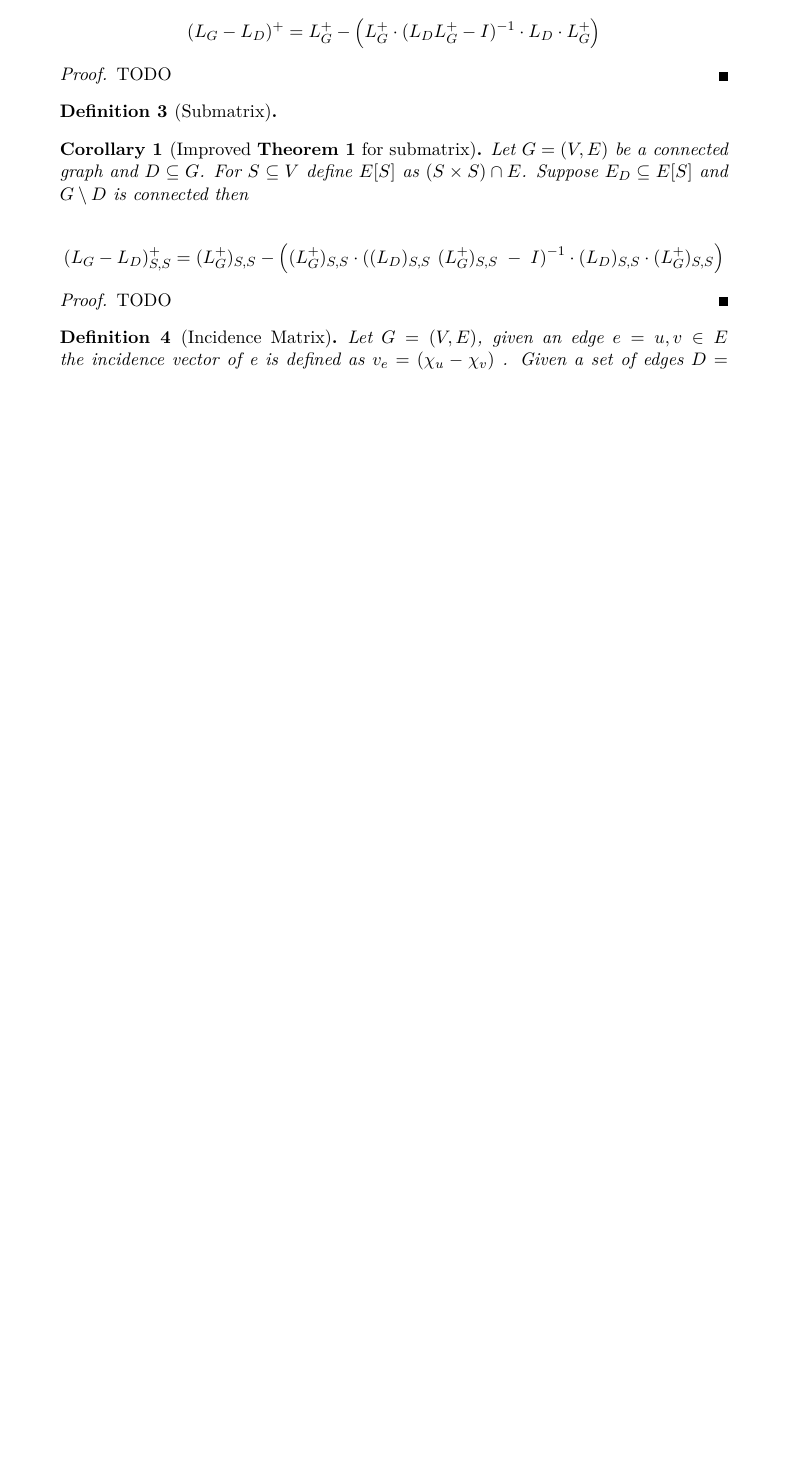
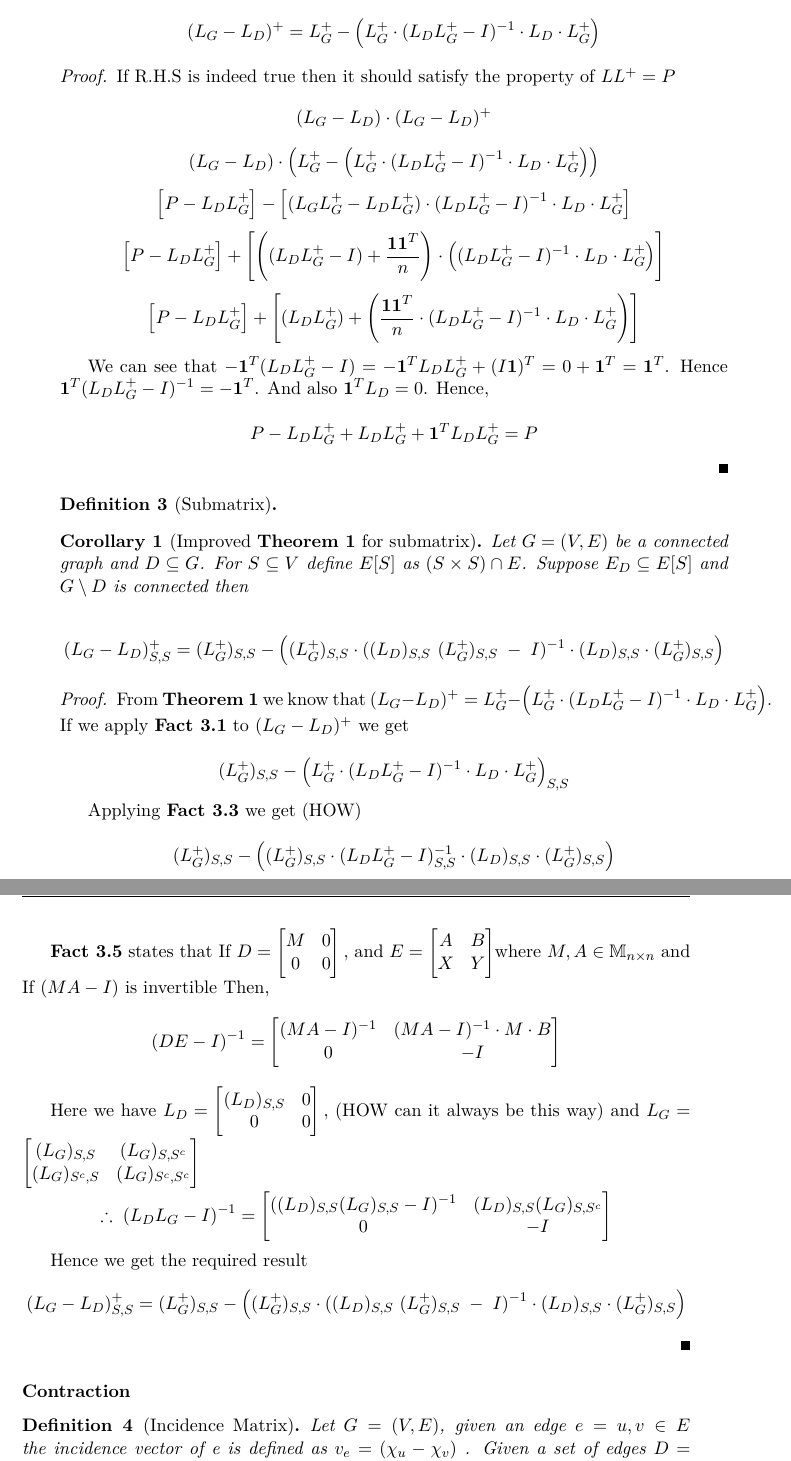
Before and after one commit to bhi5hmaraj/masters-thesis, a LaTeX thesis (thesis/main.tex, which reads thesis/Chapters/Chapter4.tex): part of page 26 of 33 before the commit and two parts of pages 26 and 27 of 35 after it, the two joined at a grey line, cut so that both start at the same text, the shorter picture padded with empty space. Compiled offline with pdfLaTeX.

Commit message:
Finished deletion part

```diff
--- a/thesis/Chapters/Chapter4.tex
+++ b/thesis/Chapters/Chapter4.tex
@@ -252,7 +252,18 @@ $$ (L_G - L_D)^+ = \laplacian - \left( \laplacian \cdot (L_D\laplacian-I)^{-1} \
 \end{HXt}
 
 \begin{proof}
- TODO
+ If R.H.S is indeed true then it should satisfy the property of $LL^+ = P$
+ $$ (L_G - L_D) \cdot (L_G - L_D)^+ $$
+ $$ (L_G - L_D) \cdot \left(\laplacian - \left( \laplacian \cdot (L_D\laplacian-I)^{-1} \cdot L_D \cdot \laplacian\right) \right)$$
+ $$\left[P - L_D\laplacian \right] - \left[(L_G\laplacian - L_D\laplacian) \cdot (L_D\laplacian-I)^{-1} \cdot L_D \cdot \laplacian\right]$$
+ $$\left[P - L_D\laplacian \right] + \left[\left( (L_D\laplacian - I) + \frac{\textbf{1}\textbf{1}^T}{n} \right) \cdot \left((L_D\laplacian-I)^{-1} \cdot L_D \cdot \laplacian\right)\right]$$
+ $$\left[P - L_D\laplacian \right] + \left[ (L_D\laplacian) + \left(\frac{\textbf{1}\textbf{1}^T}{n} \cdot (L_D\laplacian-I)^{-1} \cdot L_D \cdot \laplacian \right) \right]$$
+
+ We can see that $-\textbf{1}^T (L_D \laplacian -I) = -\textbf{1}^T L_D \laplacian + (I \textbf{1})^T = 0 + \textbf{1}^T = \textbf{1}^T$. Hence $\textbf{1}^T (L_D \laplacian -I)^{-1} = -\textbf{1}^T$. And also $\textbf{1}^T L_D = 0$. Hence,
+
+ $$ P - L_D\laplacian + L_D\laplacian + \textbf{1}^T L_D\laplacian = P$$
+
+
 \end{proof}
 
 \begin{HXd}[Submatrix]
@@ -267,8 +278,65 @@ $$ (L_G - L_D)^+ = \laplacian - \left( \laplacian \cdot (L_D\laplacian-I)^{-1} \
 
 \end{HXc}
 \begin{proof}
- TODO
+From \textbf{Theorem 1} we know that $(L_G - L_D)^+ = \laplacian - \left( \laplacian \cdot (L_D\laplacian-I)^{-1} \cdot L_D \cdot \laplacian\right)$. If we apply \textbf{Fact 3.1} to $(L_G - L_D)^+$ we get
+
+$$ (\laplacian)_{S,S} - \left( \laplacian \cdot (L_D\laplacian-I)^{-1} \cdot L_D \cdot \laplacian \right)_{S,S} $$
+
+Applying \textbf{Fact 3.3} we get (HOW)
+
+$$(\laplacian)_{S,S} - \left( (\laplacian)_{S,S} \cdot (L_D\laplacian-I)^{-1}_{S,S} \cdot (L_D)_{S,S} \cdot (\laplacian)_{S,S} \right) $$
+
+Now applying \textbf{Fact 3.5} to $(L_D\laplacian-I)^{-1}_{S,S}$
+
+\textbf{Fact 3.5} states that If
+$D =
+\begin{bmatrix}
+M & 0 \\
+0 & 0 \\
+\end{bmatrix},
+$
+and $
+E =
+\begin{bmatrix}
+A & B \\
+X & Y \\
+\end{bmatrix}
+$where $M, A \in \Mset{n}{n}$ and If $(MA - I)$ is invertible Then,
+$$ (DE - I)^{-1} = \begin{bmatrix}
+(MA - I)^{-1} & (MA - I)^{-1} \cdot M \cdot B \\
+0 & -I \\
+\end{bmatrix}
+$$
+
+Here we have $L_D =
+\begin{bmatrix}
+(L_D)_{S,S} & 0 \\
+0 & 0 \\
+\end{bmatrix},
+$ (HOW can it always be this way)
+and $
+L_G =
+\begin{bmatrix}
+(L_G)_{S,S} & (L_G)_{S,S^c} \\
+(L_G)_{S^c,S} & (L_G)_{S^c,S^c} \\
+\end{bmatrix}
+$
+
+$$\therefore \; (L_DL_G - I)^{-1} =
+\begin{bmatrix}
+((L_D)_{S,S} (L_G)_{S,S} - I)^{-1} & (L_D)_{S,S}(L_G)_{S,S^c} \\
+0 & -I \\
+\end{bmatrix}
+$$
+
+Hence we get the required result
+  $$ (L_G - L_D)_{S,S}^+ = (\laplacian)_{S,S} - \left( (\laplacian)_{S,S} \cdot ((L_D)_{S,S} \  (\laplacian)_{S,S} \; - \; I)^{-1} \cdot (L_D)_{S,S} \cdot (\laplacian)_{S,S} \right) $$
+
 \end{proof}
+
+
+\subsubsection{Contraction}
+
 
 \begin{HXd}[Incidence Matrix]
 Let $G = (V,E)$, given an edge $e = {u,v} \in E$ the incidence vector of e is defined as $v_e = (\chi_u - \chi_v)$ . Given a set of edges $D = \{e_1, e_2 \cdots e_m\} \subseteq E$ , the incidence matrix of $D$ is defined as $B_D = [v_{e_1} | v_{e_2} \cdots | v_{e_m}]$
--- a/thesis/main.tex
+++ b/thesis/main.tex
@@ -69,6 +69,7 @@ chapterinoneline, % Uncomment to place the chapter title next to the number on o
 \newtheorem{HXc}{Corollary}
 \newtheorem{HXd}{Definition}
 \newtheorem{HXf}{Fact}
+\newtheorem{HXcl}{Claim}
 
 %----------------------------------------------------------------------------------------
 %	MARGIN SETTINGS
```
Also changed, not shown: thesis/example.bib (+10 -40 lines), thesis/main.pdf, thesis/Chapters/Chapter4.tex (15 more changed lines), 5 other files.
